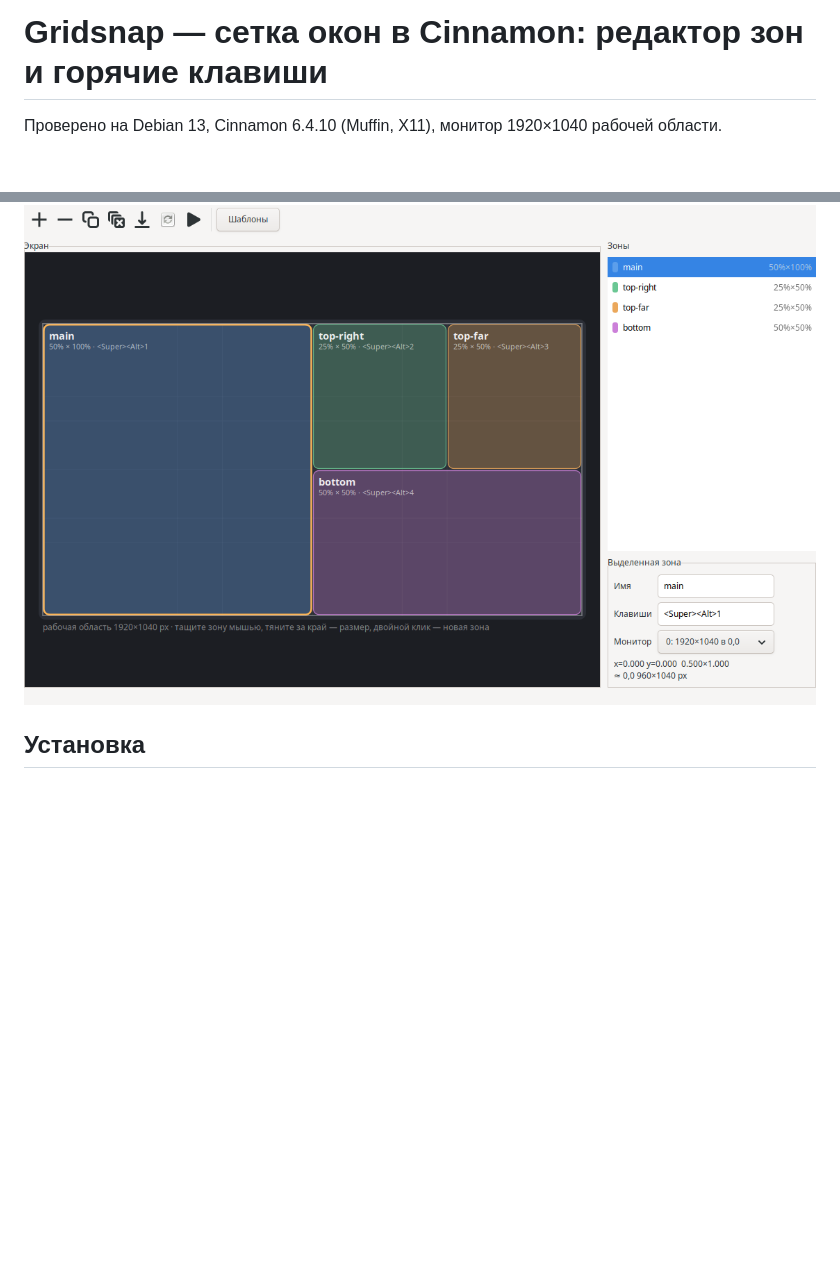
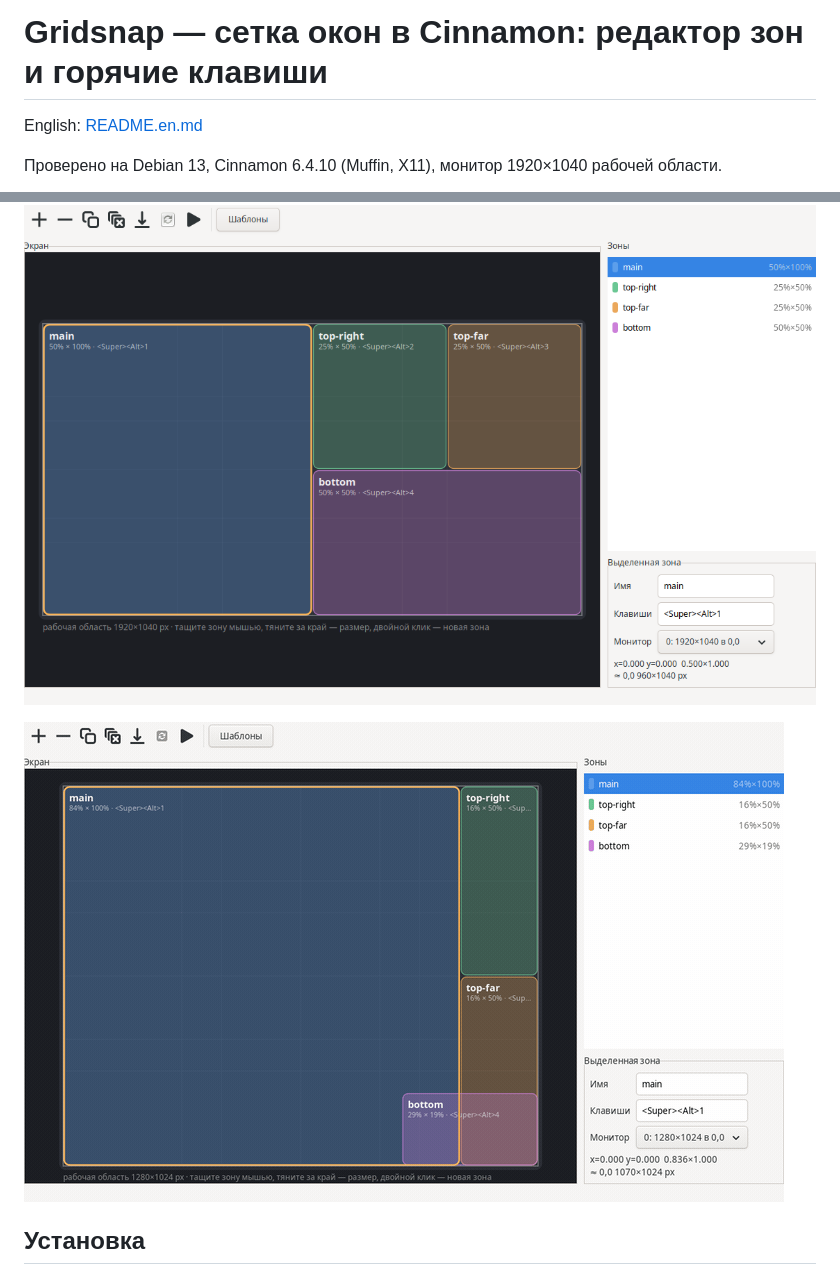
Before and after one commit to metapeka/cinnamon-gridsnap, a Markdown page: README.md, 2 parts joined by grey strips. GitHub-like rendering; pictures changed too: docs/demo.gif (added); blank space fills up the shorter version.

```diff
--- a/README.md
+++ b/README.md
@@ -1,10 +1,14 @@
 # Gridsnap — сетка окон в Cinnamon: редактор зон и горячие клавиши
+
+English: [README.en.md](README.en.md)
 
 Проверено на Debian 13, Cinnamon 6.4.10 (Muffin, X11), монитор 1920×1040 рабочей области.
 
 ![Иконка Gridsnap](icons/gridsnap-256.png)
 
 ![Редактор сетки](docs/editor.png)
+
+![Редактор сетки в работе](docs/demo.gif)
 
 ## Установка
 
```
Also changed, not shown: README.en.md (added, +307 -0 lines).
